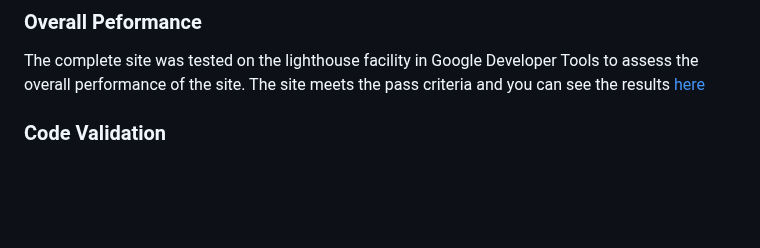
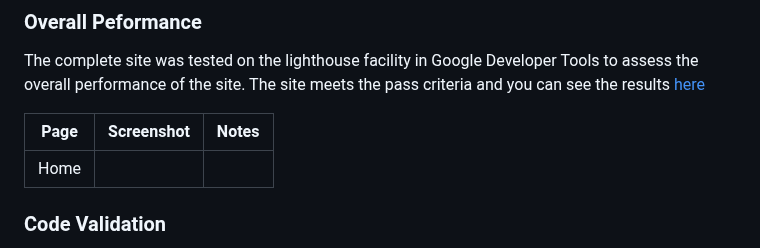
Before and after one commit to GemmaButcher-dev/freestyle_dance, a Markdown page: README.md, the part around the change. Drawn GitHub-style; blank space fills up the shorter version.

Commit message:
format update README.md

```diff
--- a/README.md
+++ b/README.md
@@ -180,6 +180,11 @@ Freestyle Fanatics can help dancers meet these goals by:
 ### Overall Peformance
 
 The complete site was tested on the lighthouse facility in Google Developer Tools to assess the overall performance of the site. The site meets the pass criteria and you can see the results [here](docs/testing/lighthouse_test.png)
+
+| Page | Screenshot | Notes|
+|------|------------|------|
+| Home |
+
 
 ### Code Validation
 
```
